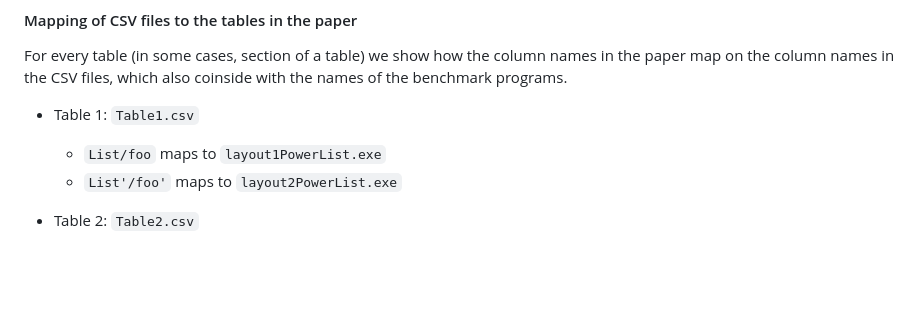
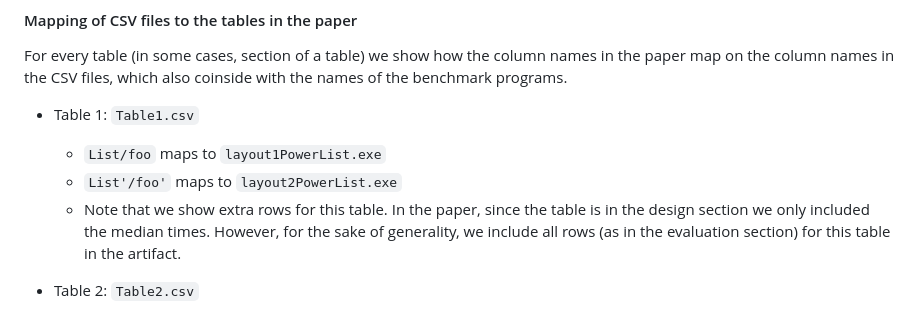
Before and after one commit to iu-parfunc/ecoop24-marmoset-artifact, a Markdown page: README.md, the part around the change. Rendered like a GitHub page; blank space fills up the shorter version.

Commit message:
fix #26 : Note about Table1

```diff
--- a/README.md
+++ b/README.md
@@ -162,6 +162,10 @@ the names of the benchmark programs.
 - Table 1: `Table1.csv`
   * `List/foo` maps to `layout1PowerList.exe`
   * `List'/foo'` maps to `layout2PowerList.exe`
+  * Note that we show extra rows for this table. In the paper, since the table
+    is in the design section we only included the median times. However, for the
+    sake of generality, we include all rows (as in the evaluation section) for
+    this table in the artifact.
 
 - Table 2: `Table2.csv`
   * `List` maps to `layout2ListLen.exe`
```
